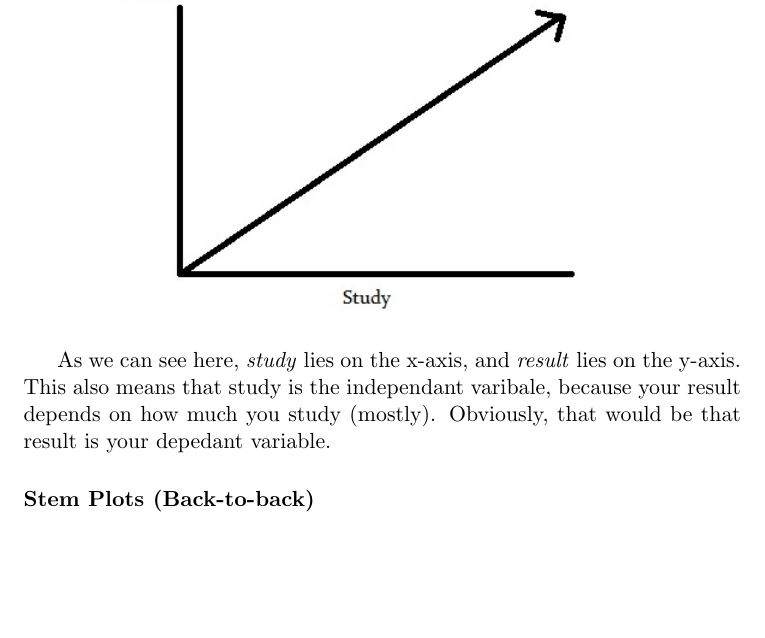
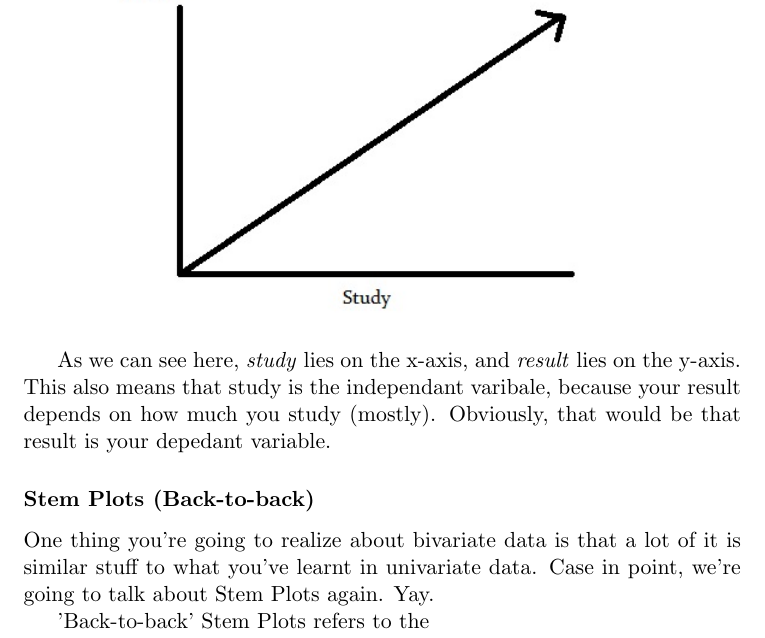
Before and after one commit to b-gun/SimplyFurther, a LaTeX document (Simply Further (First Draft).tex): part of page 20 of 20, cut so that both start at the same text, the shorter picture padded with empty space. Compiled offline with pdfLaTeX.

Commit message:
Started Stem Plots (Back to Back)
Have begun writing Stem Plots Part 2

```diff
--- a/Simply Further (First Draft).tex
+++ b/Simply Further (First Draft).tex
@@ -385,7 +385,9 @@ As we can see here, \emph{study} lies on the x-axis, and \emph{result} lies on t
 
 \subsubsection*{Stem Plots (Back-to-back)}
 
+One thing you're going to realize about bivariate data is that a lot of it is similar stuff to what you've learnt in univariate data. Case in point, we're going to talk about Stem Plots again. Yay.
 
+'Back-to-back' Stem Plots refers to the
 
 
 
```
